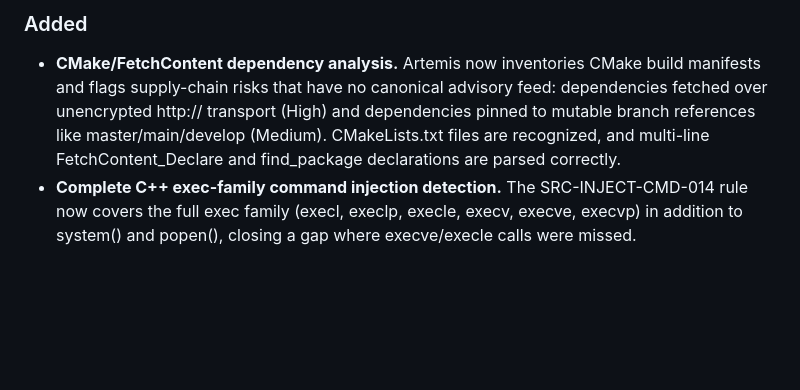
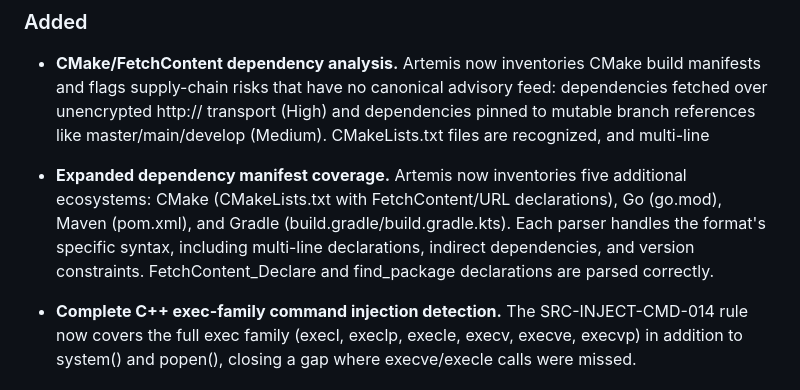
Before and after one commit to hotocoo/artemis, a Markdown page: CHANGELOG.md, the part around the change. Drawn GitHub-style; blank space fills up the shorter version.

Commit message:
update CHANGELOG with new manifest formats

```diff
--- a/CHANGELOG.md
+++ b/CHANGELOG.md
@@ -16,7 +16,11 @@ a version bump commits to; the product version itself lives once in
   flags supply-chain risks that have no canonical advisory feed: dependencies fetched over
   unencrypted http:// transport (High) and dependencies pinned to mutable branch references like
   master/main/develop (Medium). CMakeLists.txt files are recognized, and multi-line
-  FetchContent_Declare and find_package declarations are parsed correctly.
+
+- **Expanded dependency manifest coverage.** Artemis now inventories five additional ecosystems:
+  CMake (CMakeLists.txt with FetchContent/URL declarations), Go (go.mod), Maven (pom.xml),
+  and Gradle (build.gradle/build.gradle.kts). Each parser handles the format's specific
+  syntax, including multi-line declarations, indirect dependencies, and version constraints.  FetchContent_Declare and find_package declarations are parsed correctly.
 - **Complete C++ exec-family command injection detection.** The SRC-INJECT-CMD-014 rule now covers
   the full exec family (execl, execlp, execle, execv, execve, execvp) in addition to system() and
   popen(), closing a gap where execve/execle calls were missed.
```
